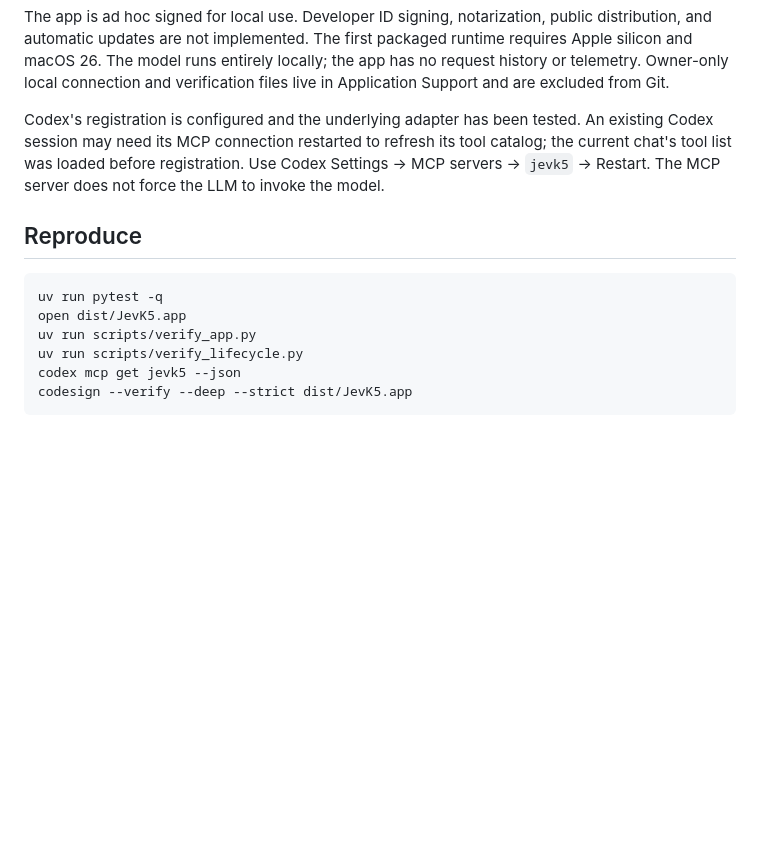
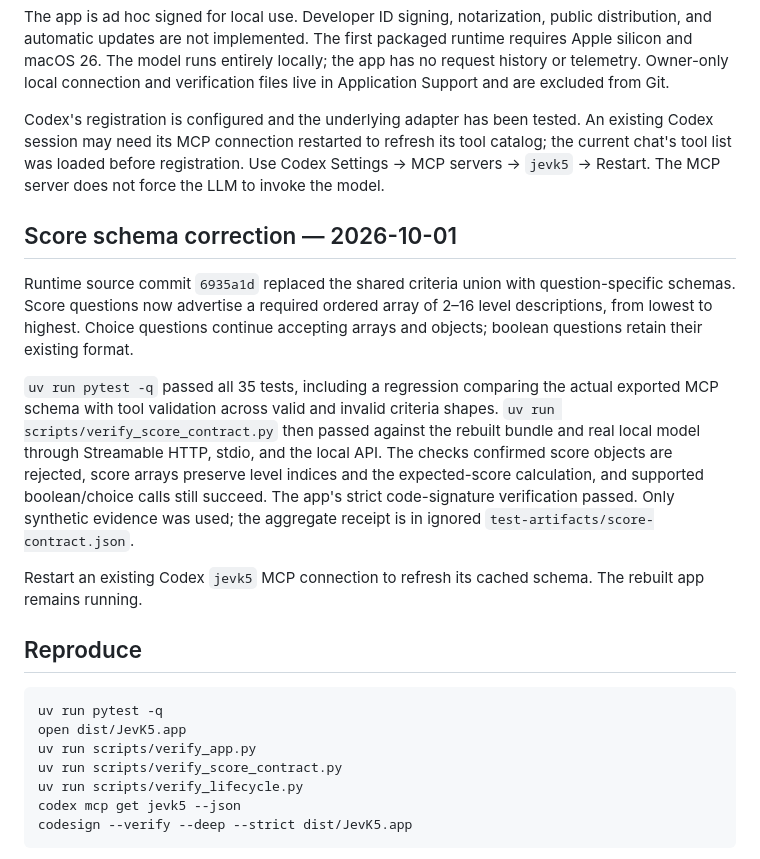
Before and after one commit to jshahbazi/meecp, a Markdown page: docs/VERIFICATION.md, the part around the change. Drawn GitHub-style; blank space fills up the shorter version.

Commit message:
docs: record score contract verification
AI-Assisted: codex

````diff
--- a/docs/VERIFICATION.md
+++ b/docs/VERIFICATION.md
@@ -37,12 +37,21 @@ The app is ad hoc signed for local use. Developer ID signing, notarization, publ
 
 Codex's registration is configured and the underlying adapter has been tested. An existing Codex session may need its MCP connection restarted to refresh its tool catalog; the current chat's tool list was loaded before registration. Use Codex Settings → MCP servers → `jevk5` → Restart. The MCP server does not force the LLM to invoke the model.
 
+## Score schema correction — 2026-10-01
+
+Runtime source commit `6935a1d` replaced the shared criteria union with question-specific schemas. Score questions now advertise a required ordered array of 2–16 level descriptions, from lowest to highest. Choice questions continue accepting arrays and objects; boolean questions retain their existing format.
+
+`uv run pytest -q` passed all 35 tests, including a regression comparing the actual exported MCP schema with tool validation across valid and invalid criteria shapes. `uv run scripts/verify_score_contract.py` then passed against the rebuilt bundle and real local model through Streamable HTTP, stdio, and the local API. The checks confirmed score objects are rejected, score arrays preserve level indices and the expected-score calculation, and supported boolean/choice calls still succeed. The app's strict code-signature verification passed. Only synthetic evidence was used; the aggregate receipt is in ignored `test-artifacts/score-contract.json`.
+
+Restart an existing Codex `jevk5` MCP connection to refresh its cached schema. The rebuilt app remains running.
+
 ## Reproduce
 
 ```sh
 uv run pytest -q
 open dist/JevK5.app
 uv run scripts/verify_app.py
+uv run scripts/verify_score_contract.py
 uv run scripts/verify_lifecycle.py
 codex mcp get jevk5 --json
 codesign --verify --deep --strict dist/JevK5.app
````
